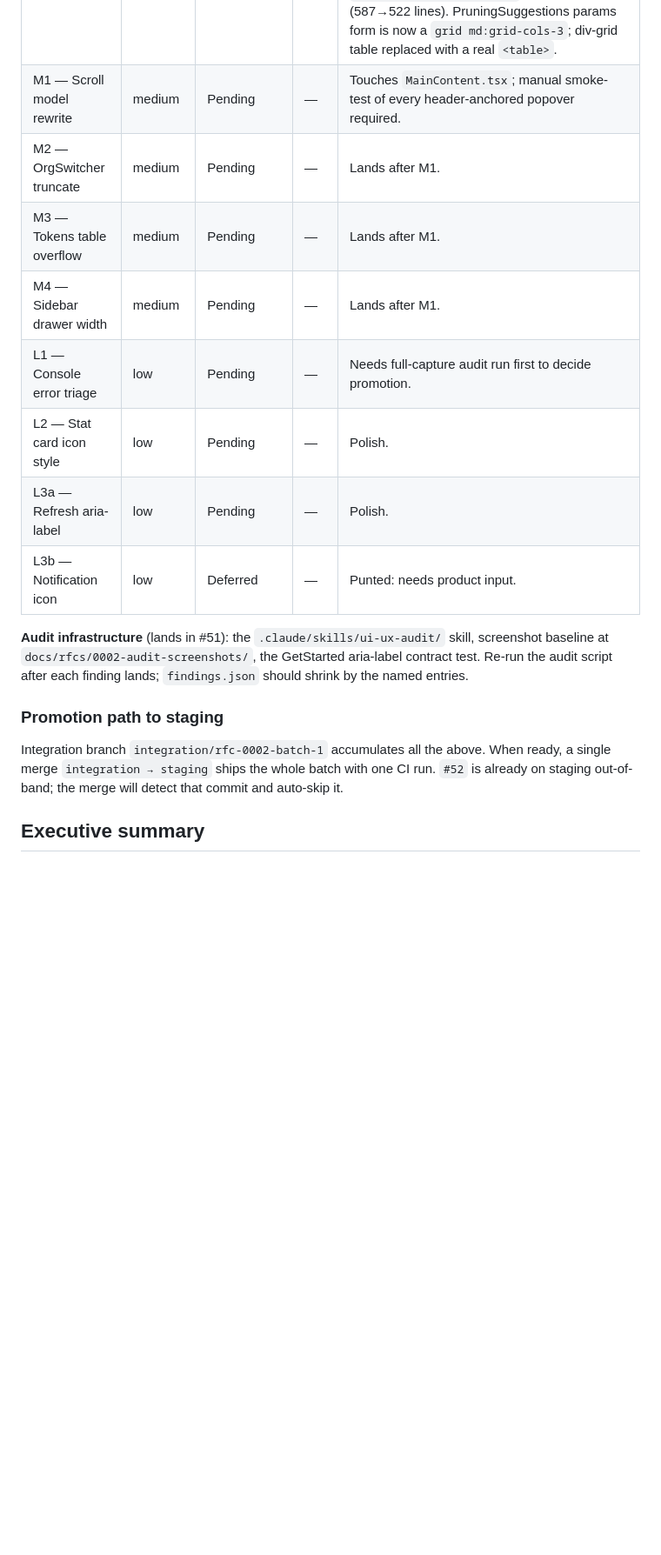
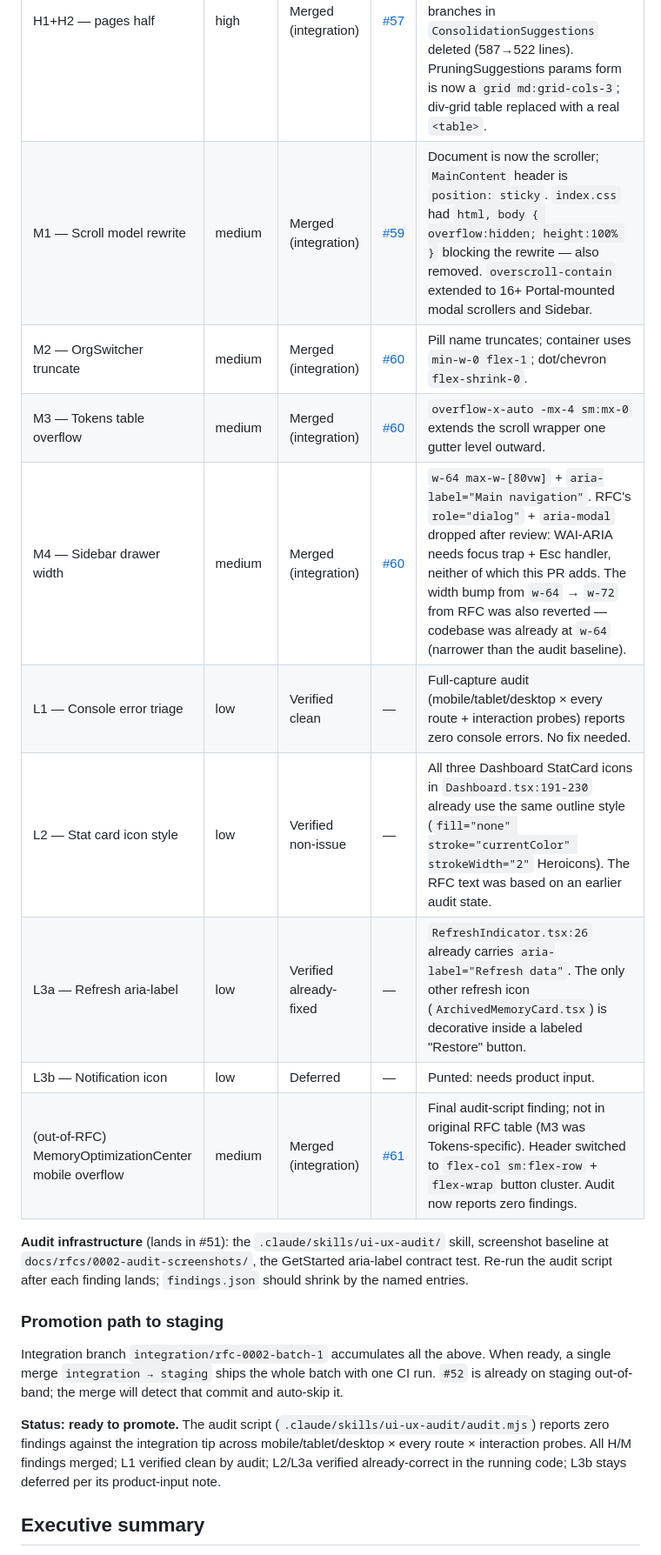
Before and after one commit to hindsight-ai/hindsight-ai, a Markdown page: docs/rfcs/0002-ui-ux-audit.md, the part around the change. Shown at 87% size. GitHub-like rendering; blank space fills up the shorter version.

Commit message:
docs(rfc-0002): mark integration audit-clean, ready to promote
All H/M findings merged via #59 (M1) + #60 (M2/M3/M4) + the prior batch.
L1 verified clean by full-capture audit (zero console errors). L2 and
L3a verified as already-correct in current code (RFC text was based on
earlier audit state). L3b stays deferred per its product-input note.

#61 is added to the table as an out-of-RFC follow-up — it was the only
finding the audit caught against the post-M2/M3/M4 integration tip
(MemoryOptimizationCenter header overflow at 375px). Resolving it
brings the audit to zero findings.

Promotion path: integration -> staging is unblocked.

Co-Authored-By: Claude Opus 4.7 (1M context) <noreply@anthropic.com>

```diff
--- a/docs/rfcs/0002-ui-ux-audit.md
+++ b/docs/rfcs/0002-ui-ux-audit.md
@@ -25,14 +25,15 @@ Updated as PRs land. **Merged** = on `integration/rfc-0002-batch-1` (or
 | M5 — Esc + backdrop dismiss | medium | Merged (integration) | [#54](https://github.com/hindsight-ai/hindsight-ai/pull/54) | Co-landed with H4. |
 | H1+H2 — modals half | high | Merged (integration) | [#55](https://github.com/hindsight-ai/hindsight-ai/pull/55) | `Add{Keyword,MemoryBlock}Modal` rewritten with Tailwind; `<Button>` gains `secondary` variant. |
 | H1+H2 — pages half | high | Merged (integration) | [#57](https://github.com/hindsight-ai/hindsight-ai/pull/57) | `MemoryBlockList`, `Consolidation*`, `Pruning*` retagged with Tailwind. Dead duplicate empty-state markup + unreachable skeleton/error branches in `ConsolidationSuggestions` deleted (587→522 lines). PruningSuggestions params form is now a `grid md:grid-cols-3`; div-grid table replaced with a real `<table>`. |
-| M1 — Scroll model rewrite | medium | Pending | — | Touches `MainContent.tsx`; manual smoke-test of every header-anchored popover required. |
-| M2 — OrgSwitcher truncate | medium | Pending | — | Lands after M1. |
-| M3 — Tokens table overflow | medium | Pending | — | Lands after M1. |
-| M4 — Sidebar drawer width | medium | Pending | — | Lands after M1. |
-| L1 — Console error triage | low | Pending | — | Needs full-capture audit run first to decide promotion. |
-| L2 — Stat card icon style | low | Pending | — | Polish. |
-| L3a — Refresh aria-label | low | Pending | — | Polish. |
+| M1 — Scroll model rewrite | medium | Merged (integration) | [#59](https://github.com/hindsight-ai/hindsight-ai/pull/59) | Document is now the scroller; `MainContent` header is `position: sticky`. `index.css` had `html, body { overflow:hidden; height:100% }` blocking the rewrite — also removed. `overscroll-contain` extended to 16+ Portal-mounted modal scrollers and Sidebar. |
+| M2 — OrgSwitcher truncate | medium | Merged (integration) | [#60](https://github.com/hindsight-ai/hindsight-ai/pull/60) | Pill name truncates; container uses `min-w-0 flex-1`; dot/chevron `flex-shrink-0`. |
+| M3 — Tokens table overflow | medium | Merged (integration) | [#60](https://github.com/hindsight-ai/hindsight-ai/pull/60) | `overflow-x-auto -mx-4 sm:mx-0` extends the scroll wrapper one gutter level outward. |
+| M4 — Sidebar drawer width | medium | Merged (integration) | [#60](https://github.com/hindsight-ai/hindsight-ai/pull/60) | `w-64 max-w-[80vw]` + `aria-label="Main navigation"`. RFC's `role="dialog"` + `aria-modal` dropped after review: WAI-ARIA needs focus trap + Esc handler, neither of which this PR adds. The width bump from `w-64` → `w-72` from RFC was also reverted — codebase was already at `w-64` (narrower than the audit baseline). |
+| L1 — Console error triage | low | Verified clean | — | Full-capture audit (mobile/tablet/desktop × every route + interaction probes) reports zero console errors. No fix needed. |
+| L2 — Stat card icon style | low | Verified non-issue | — | All three Dashboard StatCard icons in `Dashboard.tsx:191-230` already use the same outline style (`fill="none" stroke="currentColor" strokeWidth="2"` Heroicons). The RFC text was based on an earlier audit state. |
+| L3a — Refresh aria-label | low | Verified already-fixed | — | `RefreshIndicator.tsx:26` already carries `aria-label="Refresh data"`. The only other refresh icon (`ArchivedMemoryCard.tsx`) is decorative inside a labeled "Restore" button. |
 | L3b — Notification icon | low | Deferred | — | Punted: needs product input. |
+| (out-of-RFC) MemoryOptimizationCenter mobile overflow | medium | Merged (integration) | [#61](https://github.com/hindsight-ai/hindsight-ai/pull/61) | Final audit-script finding; not in original RFC table (M3 was Tokens-specific). Header switched to `flex-col sm:flex-row` + `flex-wrap` button cluster. Audit now reports zero findings. |
 
 **Audit infrastructure** (lands in #51): the `.claude/skills/ui-ux-audit/`
 skill, screenshot baseline at `docs/rfcs/0002-audit-screenshots/`, the
@@ -45,6 +46,13 @@ Integration branch `integration/rfc-0002-batch-1` accumulates all the
 above. When ready, a single merge `integration → staging` ships the
 whole batch with one CI run. `#52` is already on staging out-of-band;
 the merge will detect that commit and auto-skip it.
+
+**Status: ready to promote.** The audit script
+(`.claude/skills/ui-ux-audit/audit.mjs`) reports zero findings against
+the integration tip across mobile/tablet/desktop × every route ×
+interaction probes. All H/M findings merged; L1 verified clean by
+audit; L2/L3a verified already-correct in the running code; L3b stays
+deferred per its product-input note.
 
 ## Executive summary
 
```
